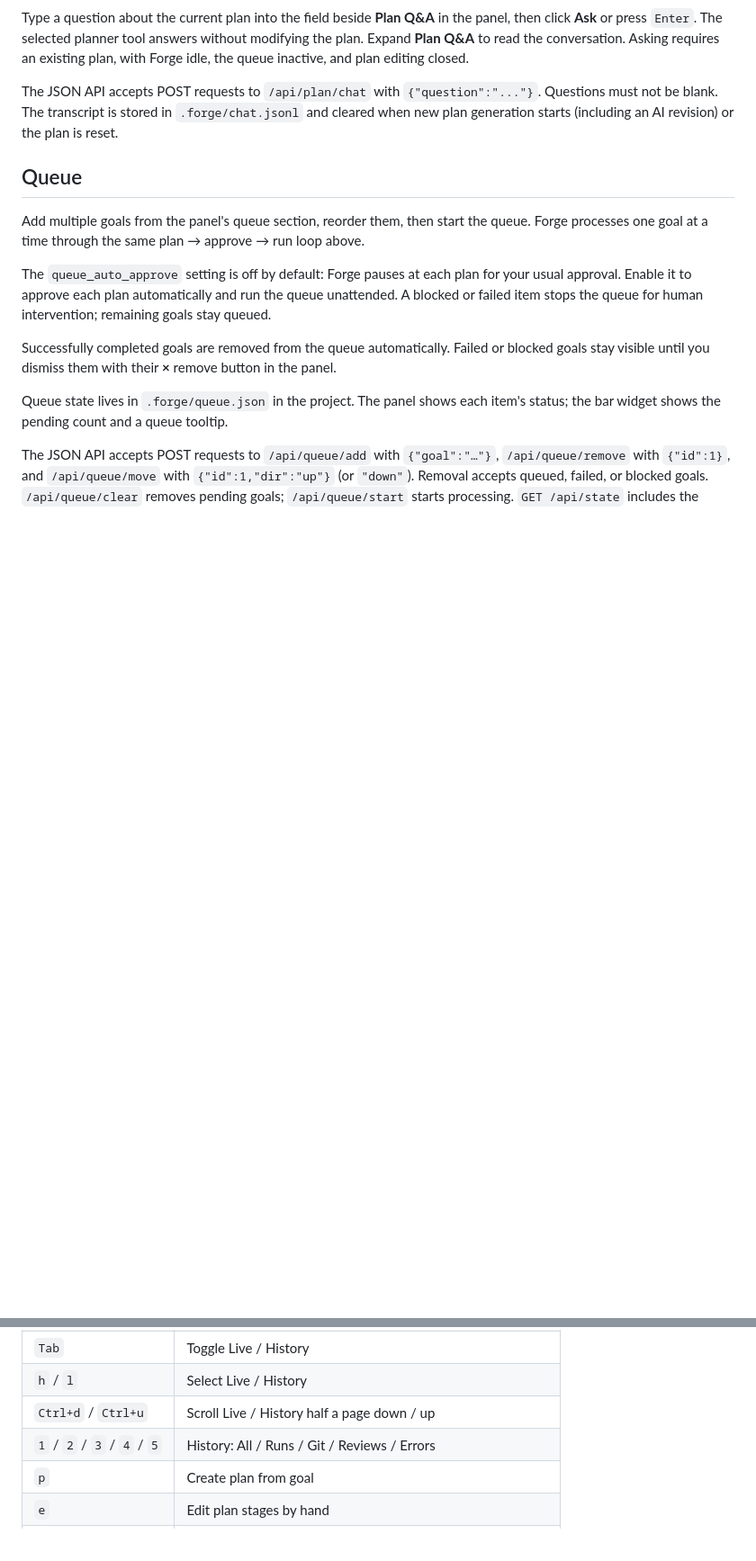
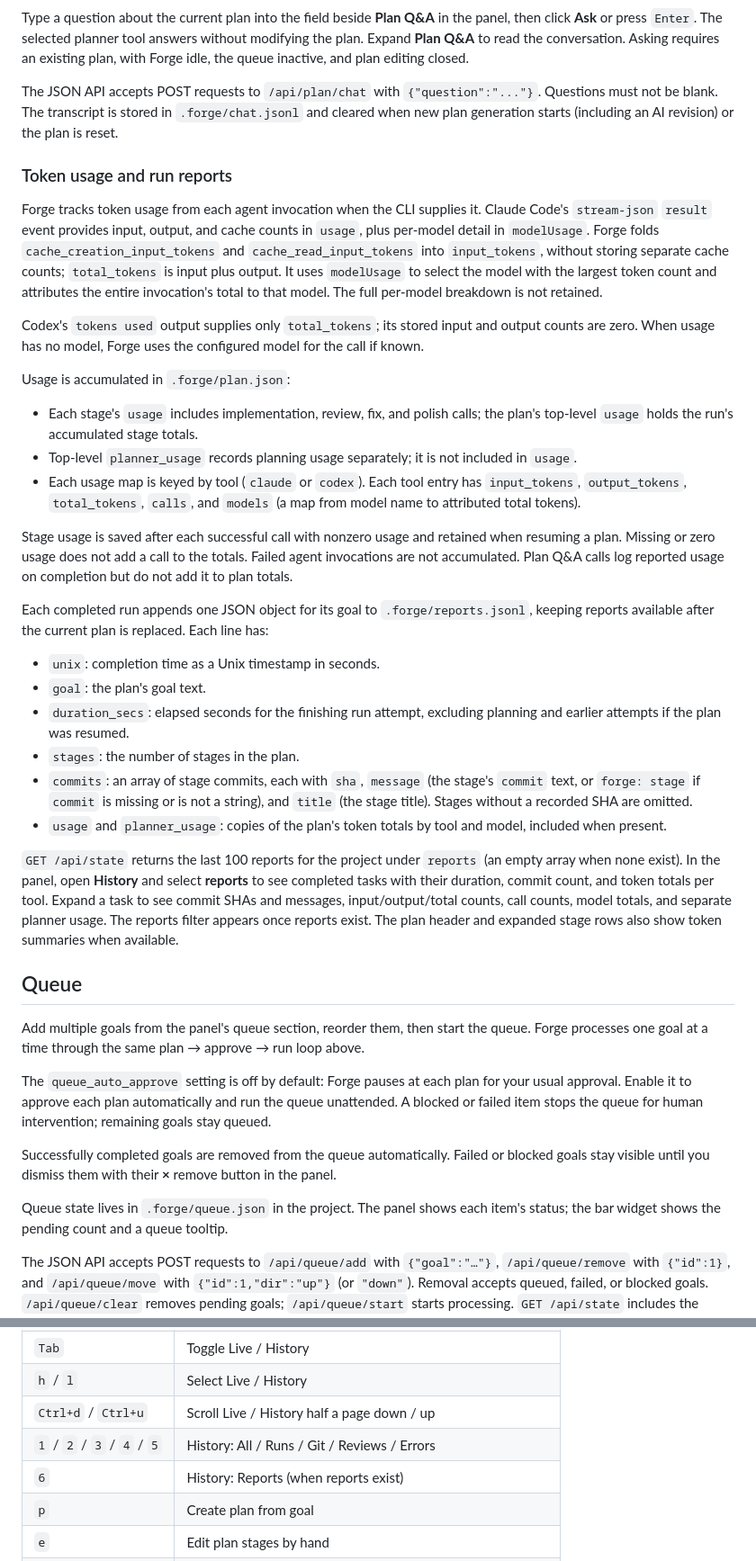
Before and after one commit to thechaoticengineer/Forge, a Markdown page: README.md, 2 parts joined by grey strips. Shown at 90% size. Drawn GitHub-style; blank space fills up the shorter version.

Commit message:
docs: document token usage tracking and run reports

```diff
--- a/README.md
+++ b/README.md
@@ -117,6 +117,60 @@ The JSON API accepts POST requests to `/api/plan/chat` with
 in `.forge/chat.jsonl` and cleared when new plan generation starts (including
 an AI revision) or the plan is reset.
 
+### Token usage and run reports
+
+Forge tracks token usage from each agent invocation when the CLI supplies it.
+Claude Code's `stream-json` `result` event provides input, output, and cache
+counts in `usage`, plus per-model detail in `modelUsage`. Forge folds
+`cache_creation_input_tokens` and `cache_read_input_tokens` into
+`input_tokens`, without storing separate cache counts; `total_tokens` is
+input plus output. It uses `modelUsage` to select the model with the largest
+token count and attributes the entire invocation's total to that model.
+The full per-model breakdown is not retained.
+
+Codex's `tokens used` output supplies only `total_tokens`; its stored input
+and output counts are zero. When usage has no model, Forge uses the configured
+model for the call if known.
+
+Usage is accumulated in `.forge/plan.json`:
+
+- Each stage's `usage` includes implementation, review, fix, and polish
+  calls; the plan's top-level `usage` holds the run's accumulated stage totals.
+- Top-level `planner_usage` records planning usage separately; it is not
+  included in `usage`.
+- Each usage map is keyed by tool (`claude` or `codex`). Each tool entry has
+  `input_tokens`, `output_tokens`, `total_tokens`, `calls`, and `models`
+  (a map from model name to attributed total tokens).
+
+Stage usage is saved after each successful call with nonzero usage and
+retained when resuming a plan. Missing or zero usage does not add a call
+to the totals. Failed agent invocations are not accumulated. Plan Q&A
+calls log reported usage on completion but do not add it to plan totals.
+
+Each completed run appends one JSON object for its goal to
+`.forge/reports.jsonl`, keeping reports available after the current plan is
+replaced. Each line has:
+
+- `unix`: completion time as a Unix timestamp in seconds.
+- `goal`: the plan's goal text.
+- `duration_secs`: elapsed seconds for the finishing run attempt, excluding
+  planning and earlier attempts if the plan was resumed.
+- `stages`: the number of stages in the plan.
+- `commits`: an array of stage commits, each with `sha`, `message` (the
+  stage's `commit` text, or `forge: stage` if `commit` is missing or is not
+  a string), and `title` (the stage title). Stages without a recorded SHA
+  are omitted.
+- `usage` and `planner_usage`: copies of the plan's token totals by tool and
+  model, included when present.
+
+`GET /api/state` returns the last 100 reports for the project under `reports`
+(an empty array when none exist). In the panel, open **History** and select
+**reports** to see completed tasks with their duration, commit count, and
+token totals per tool. Expand a task to see commit SHAs and messages, input/output/total
+counts, call counts, model totals, and separate planner usage. The reports
+filter appears once reports exist. The plan header and expanded stage rows
+also show token summaries when available.
+
 ## Queue
 
 Add multiple goals from the panel's queue section, reorder them, then
@@ -220,6 +274,7 @@ Actions follow the buttons’ enabled state. Uppercase keys use `Shift`.
 | `h` / `l` | Select Live / History |
 | `Ctrl+d` / `Ctrl+u` | Scroll Live / History half a page down / up |
 | `1` / `2` / `3` / `4` / `5` | History: All / Runs / Git / Reviews / Errors |
+| `6` | History: Reports (when reports exist) |
 | `p` | Create plan from goal |
 | `e` | Edit plan stages by hand |
 | `a` | Approve draft plan |
```
